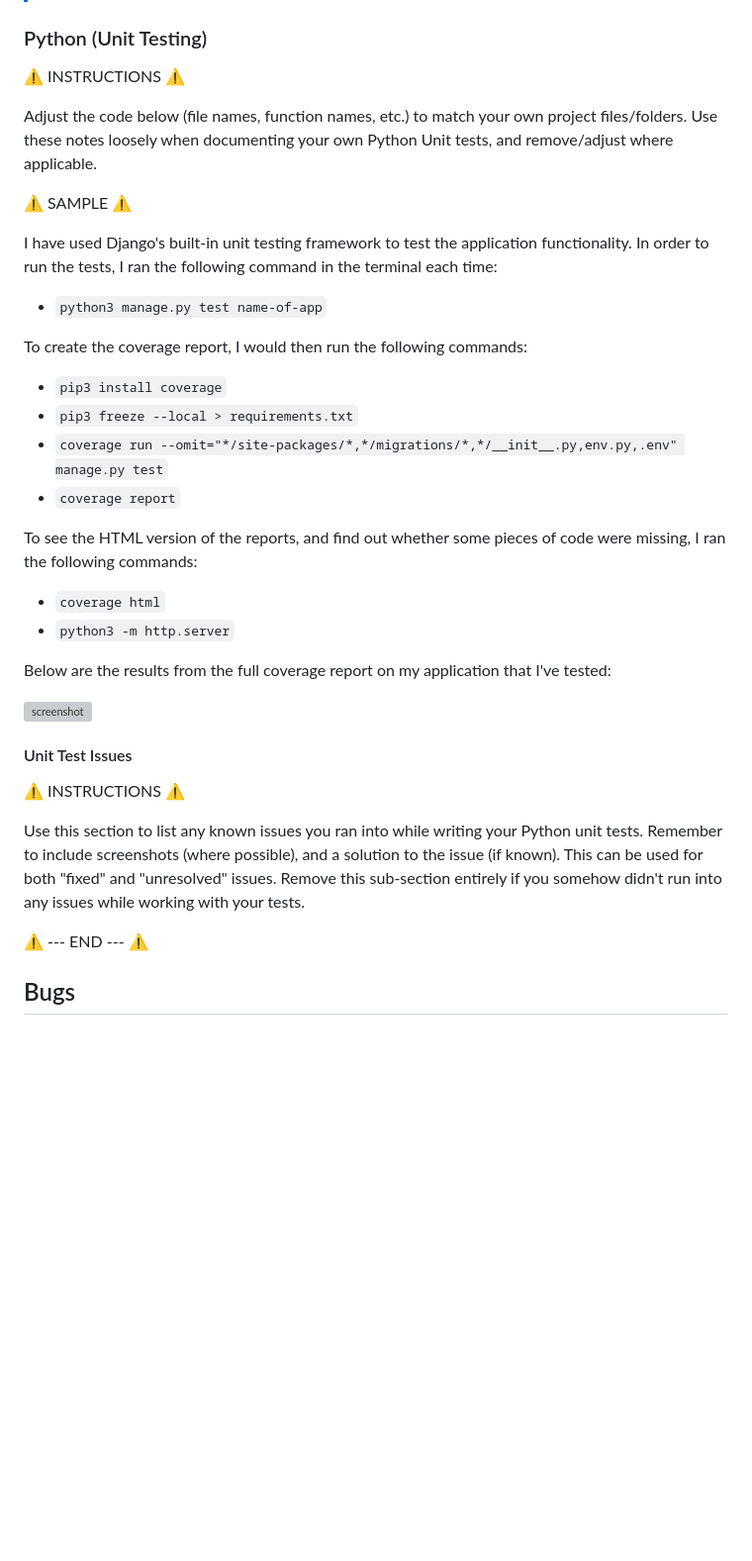
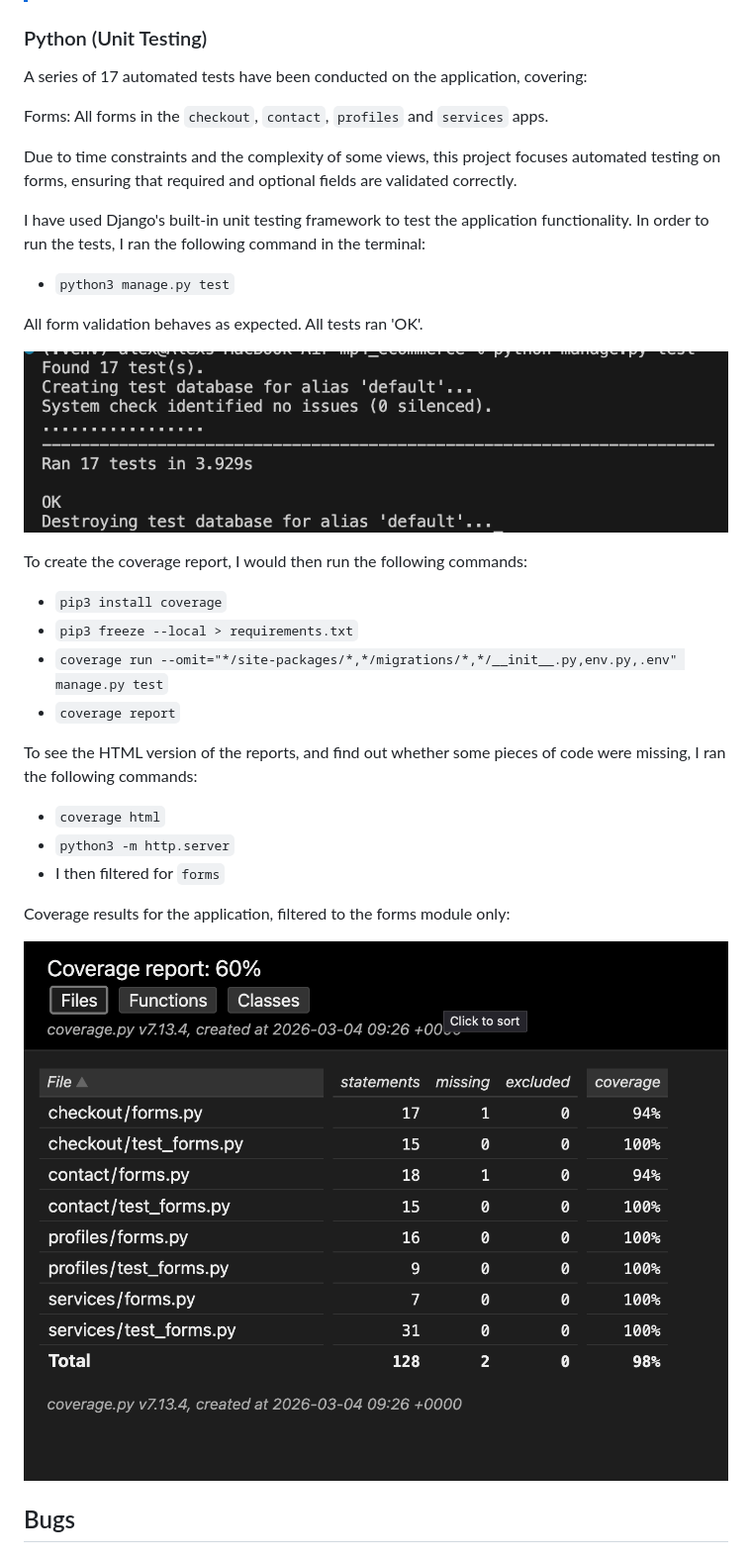
Before and after one commit to AlexThoma5/MP4_ecommerce, a Markdown page: TESTING.md, the part around the change. Shown: that part at 99% size. Rendered like a GitHub page; pictures changed too: documentation/automation/html-coverage.png (added), documentation/automation/test-result.png (added); blank space fills up the shorter version; grey boxes are pictures that could not be loaded.

Commit message:
Add automated testing section to testing.md

```diff
--- a/TESTING.md
+++ b/TESTING.md
@@ -226,15 +226,19 @@ I have conducted a series of automated tests on my application.
 
 ### Python (Unit Testing)
 
-⚠️ INSTRUCTIONS ⚠️
+A series of 17 automated tests have been conducted on the application, covering:
 
-Adjust the code below (file names, function names, etc.) to match your own project files/folders. Use these notes loosely when documenting your own Python Unit tests, and remove/adjust where applicable.
+Forms: All forms in the `checkout`, `contact`, `profiles` and `services` apps.
 
-⚠️ SAMPLE ⚠️
+Due to time constraints and the complexity of some views, this project focuses automated testing on forms, ensuring that required and optional fields are validated correctly.
 
-I have used Django's built-in unit testing framework to test the application functionality. In order to run the tests, I ran the following command in the terminal each time:
+I have used Django's built-in unit testing framework to test the application functionality. In order to run the tests, I ran the following command in the terminal:
 
-- `python3 manage.py test name-of-app`
+- `python3 manage.py test`
+
+All form validation behaves as expected. All tests ran 'OK'.
+
+![screenshot](documentation/automation/test-result.png)
 
 To create the coverage report, I would then run the following commands:
 
@@ -247,18 +251,11 @@ To see the HTML version of the reports, and find out whether some pieces of code
 
 - `coverage html`
 - `python3 -m http.server`
+- I then filtered for `forms`
 
-Below are the results from the full coverage report on my application that I've tested:
+Coverage results for the application, filtered to the forms module only:
 
 ![screenshot](documentation/automation/html-coverage.png)
-
-#### Unit Test Issues
-
-⚠️ INSTRUCTIONS ⚠️
-
-Use this section to list any known issues you ran into while writing your Python unit tests. Remember to include screenshots (where possible), and a solution to the issue (if known). This can be used for both "fixed" and "unresolved" issues. Remove this sub-section entirely if you somehow didn't run into any issues while working with your tests.
-
-⚠️ --- END --- ⚠️
 
 ## Bugs
 
```
Also changed, not shown: 1 other file.
